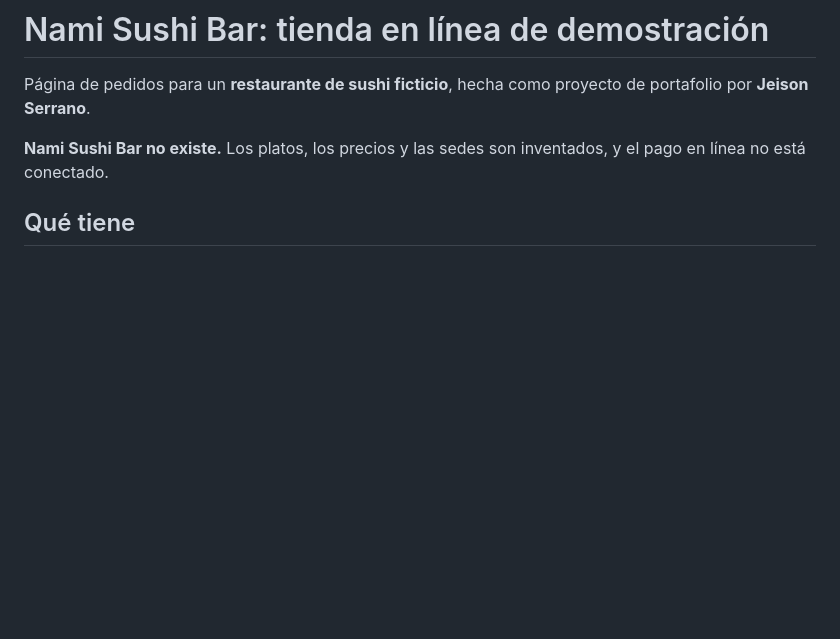
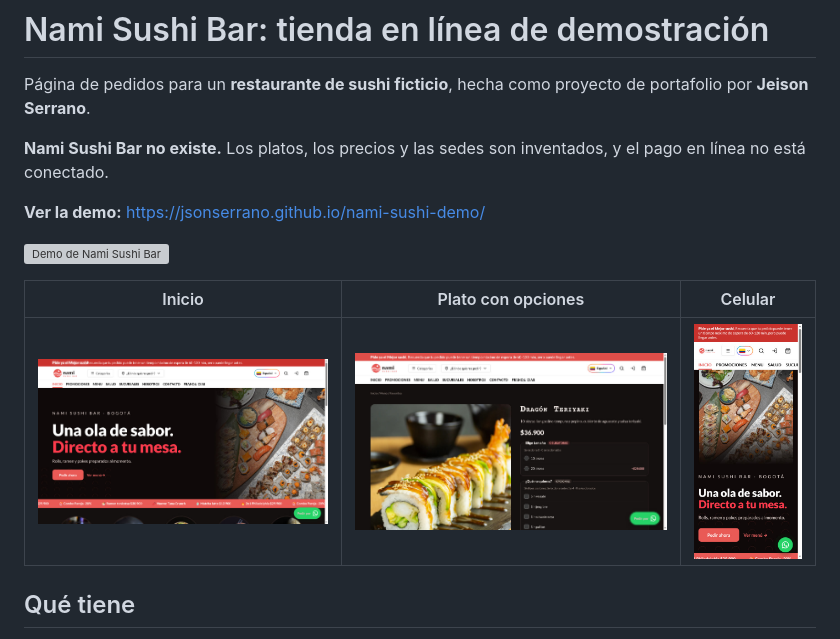
Before and after one commit to Jsonserrano/nami-sushi-demo, a Markdown page: README.md, the part around the change. Rendered like a GitHub page; pictures changed too: docs/capturas/01-inicio.jpg (added), docs/capturas/03-plato.jpg (added), docs/capturas/04-celular.jpg (added); blank space fills up the shorter version; grey boxes are pictures that could not be loaded.

Commit message:
Añade demo animado, capturas y README actualizado
Co-Authored-By: Claude Fable 5.2 <noreply@anthropic.com>
Claude-Session: https://claude.ai/code/session_01AWBdYZjVXZiCoY1fLy1vdY

```diff
--- a/README.md
+++ b/README.md
@@ -3,6 +3,14 @@
 Página de pedidos para un **restaurante de sushi ficticio**, hecha como proyecto de portafolio por **Jeison Serrano**.
 
 **Nami Sushi Bar no existe.** Los platos, los precios y las sedes son inventados, y el pago en línea no está conectado.
+
+**Ver la demo:** https://jsonserrano.github.io/nami-sushi-demo/
+
+![Demo de Nami Sushi Bar](docs/demo.gif)
+
+| Inicio | Plato con opciones | Celular |
+|---|---|---|
+| ![Inicio](docs/capturas/01-inicio.jpg) | ![Plato](docs/capturas/03-plato.jpg) | ![Vista en celular](docs/capturas/04-celular.jpg) |
 
 ## Qué tiene
 - Carta con fotos, categorías, buscador y una ventana por plato con sus opciones (tamaño, salsas extra, bebidas…).
```
Also changed, not shown: 1 other file.
